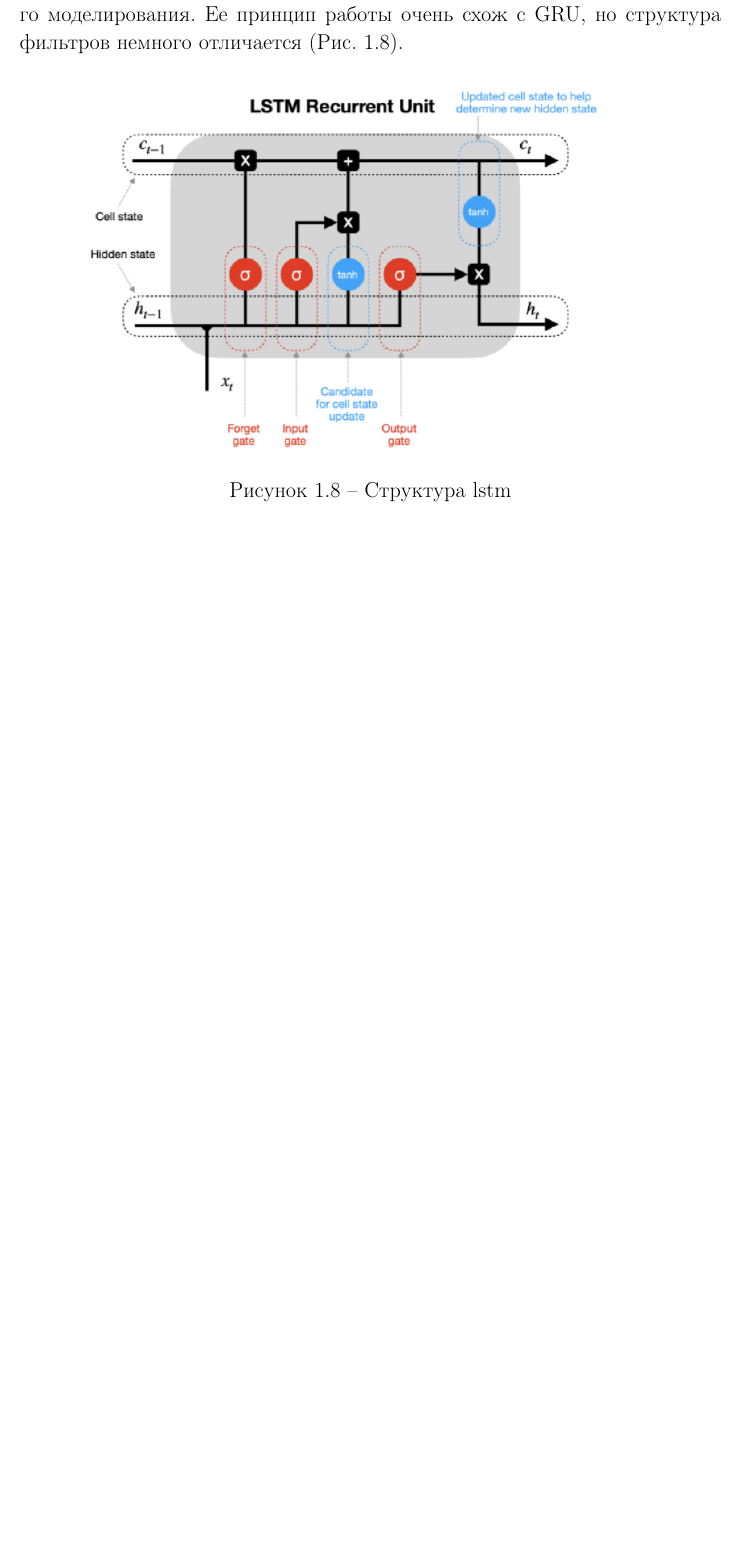
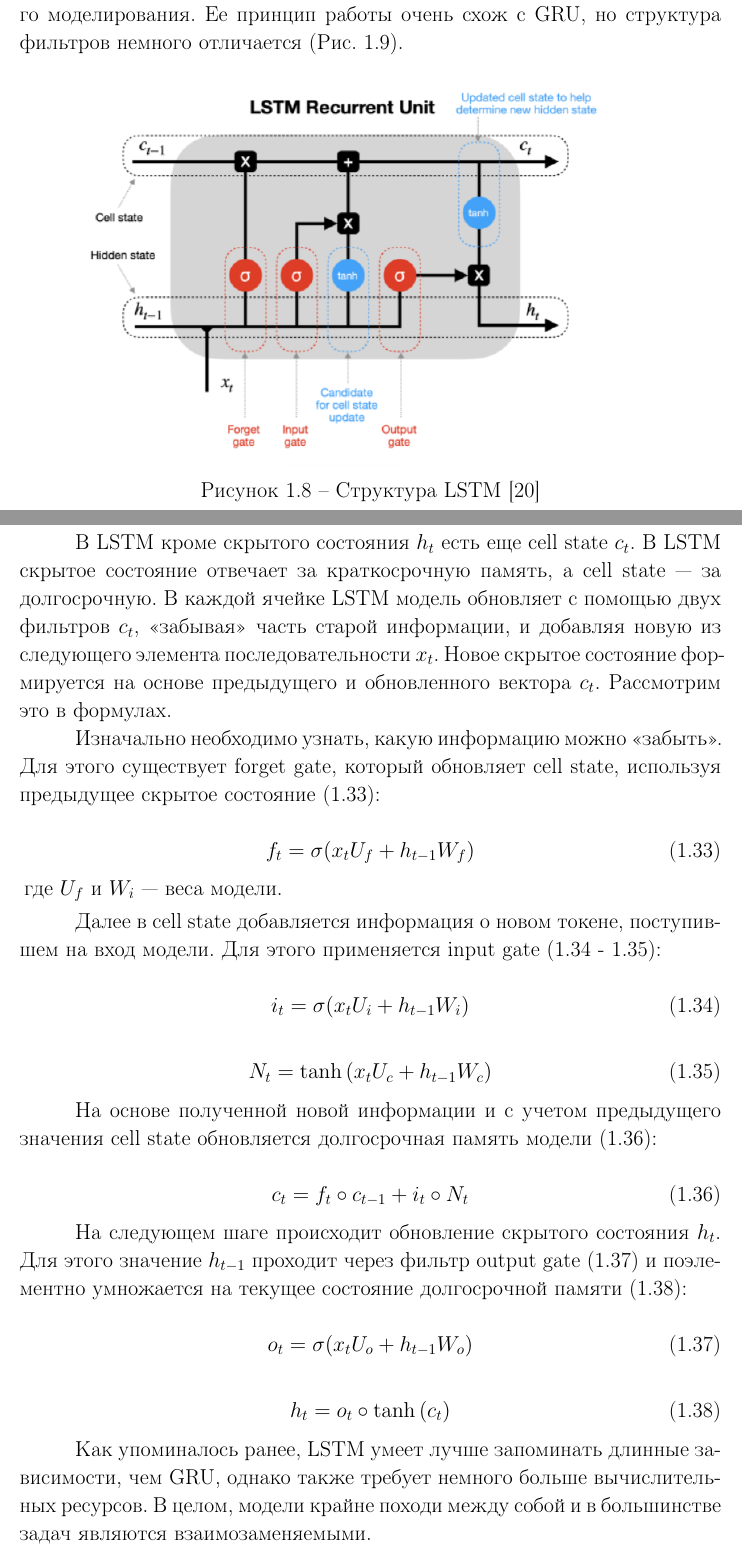
Before and after one commit to dinohunter2836/diploma, a LaTeX thesis (diploma_report.tex, which reads sec_domain.tex): part of page 24 of 38 before the commit and two parts of pages 24 and 25 of 40 after it, the two joined at a grey line, cut so that both start at the same text, the shorter picture padded with empty space. Compiled offline with pdfLaTeX.

Commit message:
Finished recurrent nets

```diff
--- a/sec_domain.tex
+++ b/sec_domain.tex
@@ -455,9 +455,51 @@ LSTM долгое время была state-of-the-art (SOTA) моделью я
 \begin{figure}[ht]
 	\centering
 	\includegraphics[width=\linewidth]{lstm}
-	\caption{ Структура lstm }
+	\caption{ Структура LSTM \cite{lstm_pic} }
 	\label{fig:lstm}
 \end{figure}
 
+В LSTM кроме скрытого состояния $h_t$ есть еще cell state $c_t$. В LSTM скрытое состояние отвечает за краткосрочную память, а cell state --- за долгосрочную. В каждой ячейке LSTM модель обновляет с помощью двух фильтров $c_t$, «забывая» часть старой информации, и добавляя новую из следующего элемента последовательности $x_t$. Новое скрытое состояние формируется на основе предыдущего и обновленного вектора $c_t$. Рассмотрим это в формулах.
 
-\subsubsection{Сверточные сети}.
+Изначально необходимо узнать, какую информацию можно «забыть». Для этого существует forget gate, который обновляет cell state, используя предыдущее скрытое состояние (\ref{eq:lstm_forget_gate}):
+
+\begin{equation}
+	f_t = \sigma(x_tU_f + h_{t-1}W_f)
+	\label{eq:lstm_forget_gate}
+\end{equation}
+\begin{explanation}
+	где $U_f$ и $W_i$ --- веса модели.
+\end{explanation}
+
+Далее в cell state добавляется информация о новом токене, поступившем на вход модели. Для этого применяется input gate (\ref{eq:lstm_input_gate} - \ref{eq:lstm_new_info}):
+
+\begin{equation}
+	i_t = \sigma(x_tU_i + h_{t-1}W_i)
+	\label{eq:lstm_input_gate}
+\end{equation}
+
+\begin{equation}
+	N_t = \tanh{(x_tU_c + h_{t-1}W_c)}
+	\label{eq:lstm_new_info}
+\end{equation}
+
+На основе полученной новой информации и с учетом предыдущего значения cell state обновляется долгосрочная память модели (\ref{eq:lstm_cell_state}):
+
+\begin{equation}
+	c_t = f_t\circ c_{t-1} + i_t\circ N_t
+	\label{eq:lstm_cell_state}
+\end{equation}
+
+На следующем шаге происходит обновление скрытого состояния $h_t$. Для этого значение $h_{t-1}$ проходит через фильтр output gate (\ref{eq:lstm_output_gate}) и поэлементно умножается на текущее состояние долгосрочной памяти (\ref{eq:lstm_hidden_update}):
+
+\begin{equation}
+	o_t = \sigma(x_tU_o + h_{t-1}W_o)
+	\label{eq:lstm_output_gate}
+\end{equation}
+
+\begin{equation}
+	h_t = o_t \circ \tanh{(c_t)}
+	\label{eq:lstm_hidden_update}
+\end{equation}
+
+Как упоминалось ранее, LSTM умеет лучше запоминать длинные зависимости, чем GRU, однако также требует немного больше вычислительных ресурсов. В целом, модели крайне походи между собой и в большинстве задач являются взаимозаменяемыми.
```
Also changed, not shown: bibliography_database.bib (+13 -12 lines), sec_domain.tex (11 more changed lines).
